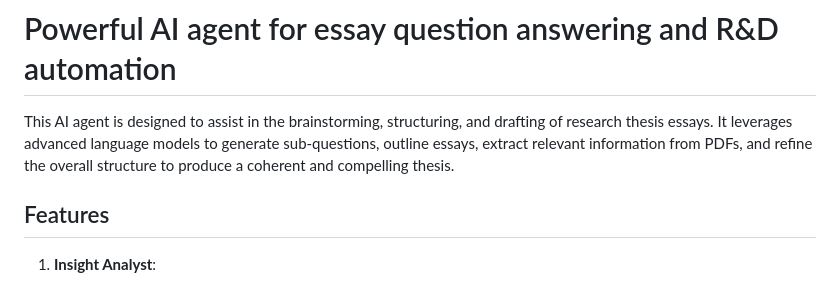
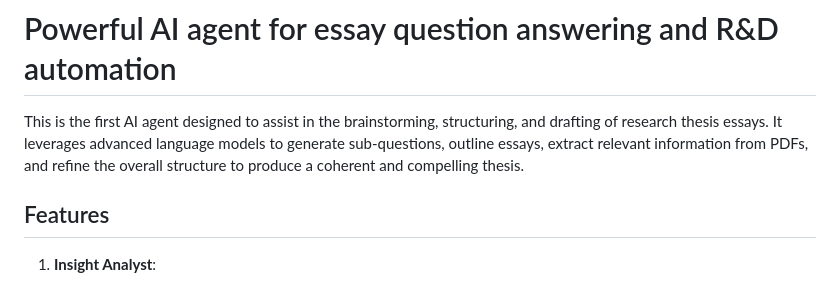
Before and after one commit to sophie-0825/OmniAns, a Markdown page: README.md, the part around the change. GitHub-like rendering.

```diff
--- a/README.md
+++ b/README.md
@@ -1,6 +1,6 @@
 # Powerful AI agent for essay question answering and R&D automation
 
-This AI agent is designed to assist in the brainstorming, structuring, and drafting of research thesis essays. It leverages advanced language models to generate sub-questions, outline essays, extract relevant information from PDFs, and refine the overall structure to produce a coherent and compelling thesis.
+This is the first AI agent designed to assist in the brainstorming, structuring, and drafting of research thesis essays. It leverages advanced language models to generate sub-questions, outline essays, extract relevant information from PDFs, and refine the overall structure to produce a coherent and compelling thesis.
 
 ## Features
 
```
